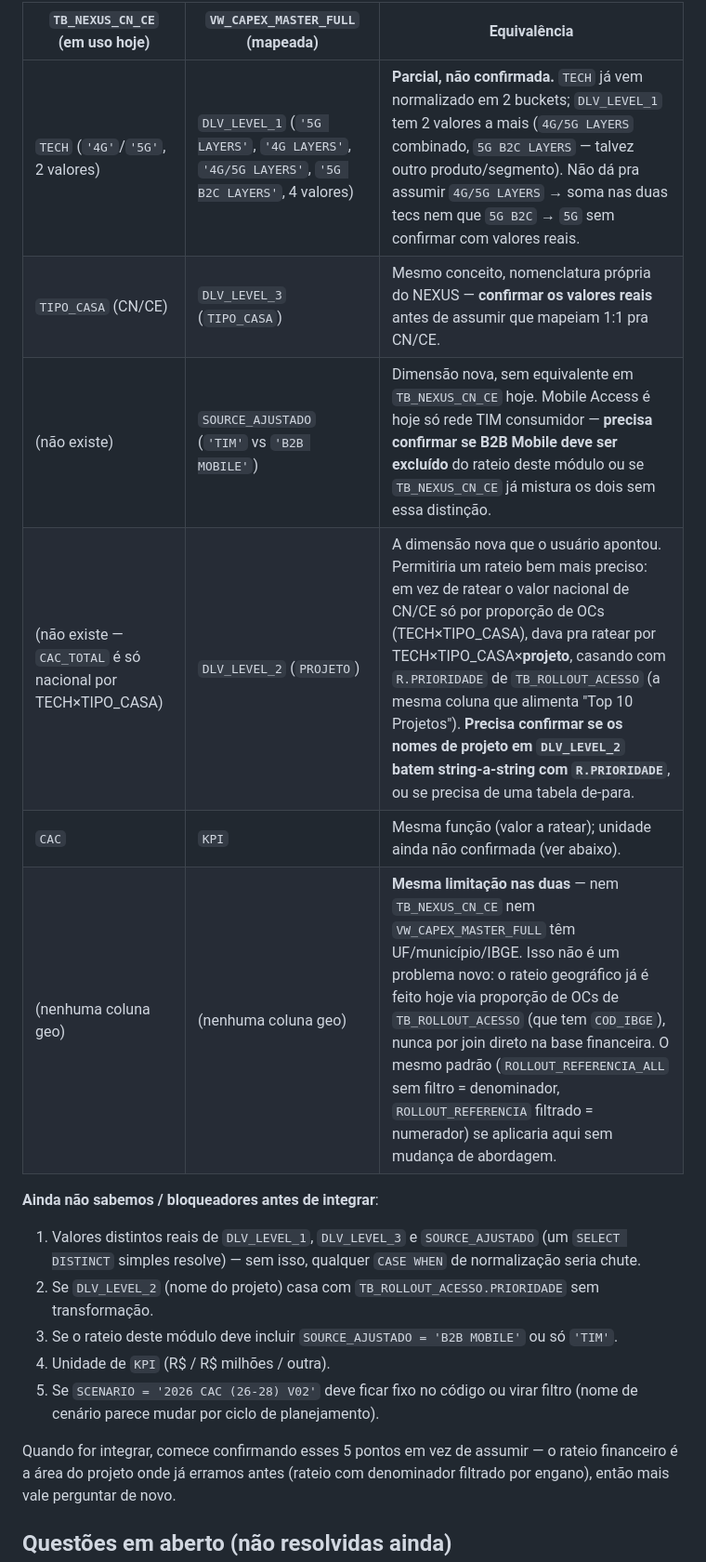
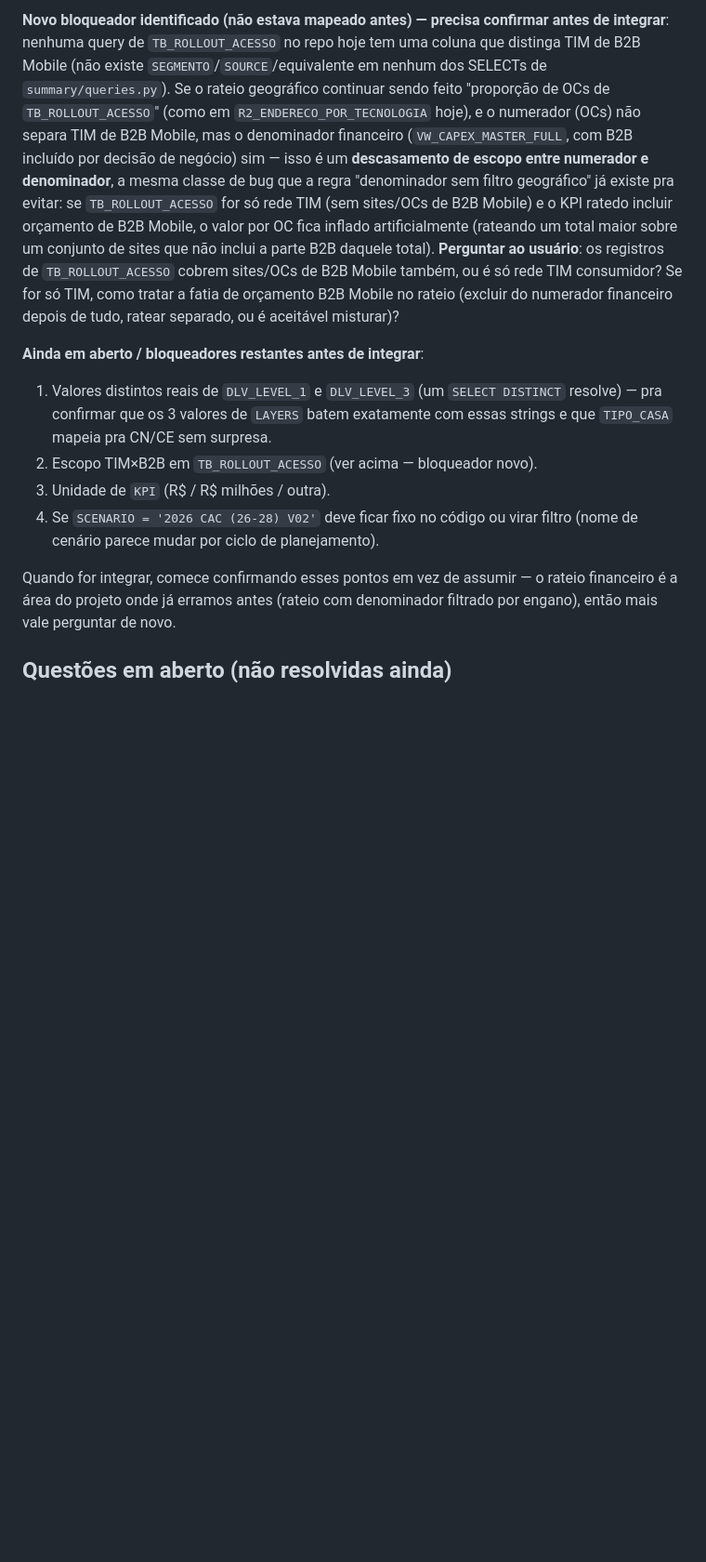
Before and after one commit to Arcane6/repo-test, a Markdown page: coverage-hub/CLAUDE.md, the part around one of its changes. Shown at 93% size. GitHub-like rendering; blank space fills up the shorter version.

```diff
--- a/coverage-hub/CLAUDE.md
+++ b/coverage-hub/CLAUDE.md
@@ -194,26 +199,36 @@ seja, é a mesma família de dado do rateio "Endereço por Tecnologia"
 
-| `TB_NEXUS_CN_CE` (em uso hoje) | `VW_CAPEX_MASTER_FULL` (mapeada) | Equivalência |
-|---|---|---|
-| `TECH` (`'4G'`/`'5G'`, 2 valores) | `DLV_LEVEL_1` (`'5G LAYERS'`, `'4G LAYERS'`, `'4G/5G LAYERS'`, `'5G B2C LAYERS'`, 4 valores) | **Parcial, não confirmada.** `TECH` já vem normalizado em 2 buckets; `DLV_LEVEL_1` tem 2 valores a mais (`4G/5G LAYERS` combinado, `5G B2C LAYERS` — talvez outro produto/segmento). Não dá pra assumir `4G/5G LAYERS` → soma nas duas tecs nem que `5G B2C` → `5G` sem confirmar com valores reais. |
-| `TIPO_CASA` (CN/CE) | `DLV_LEVEL_3` (`TIPO_CASA`) | Mesmo conceito, nomenclatura própria do NEXUS — **confirmar os valores reais** antes de assumir que mapeiam 1:1 pra CN/CE. |
-| (não existe) | `SOURCE_AJUSTADO` (`'TIM'` vs `'B2B MOBILE'`) | Dimensão nova, sem equivalente em `TB_NEXUS_CN_CE` hoje. Mobile Access é hoje só rede TIM consumidor — **precisa confirmar se B2B Mobile deve ser excluído** do rateio deste módulo ou se `TB_NEXUS_CN_CE` já mistura os dois sem essa distinção. |
-| (não existe — `CAC_TOTAL` é só nacional por TECH×TIPO_CASA) | `DLV_LEVEL_2` (`PROJETO`) | A dimensão nova que o usuário apontou. Permitiria um rateio bem mais preciso: em vez de ratear o valor nacional de CN/CE só por proporção de OCs (TECH×TIPO_CASA), dava pra ratear por TECH×TIPO_CASA×**projeto**, casando com `R.PRIORIDADE` de `TB_ROLLOUT_ACESSO` (a mesma coluna que alimenta "Top 10 Projetos"). **Precisa confirmar se os nomes de projeto em `DLV_LEVEL_2` batem string-a-string com `R.PRIORIDADE`**, ou se precisa de uma tabela de-para. |
-| `CAC` | `KPI` | Mesma função (valor a ratear); unidade ainda não confirmada (ver abaixo). |
-| (nenhuma coluna geo) | (nenhuma coluna geo) | **Mesma limitação nas duas** — nem `TB_NEXUS_CN_CE` nem `VW_CAPEX_MASTER_FULL` têm UF/município/IBGE. Isso não é um problema novo: o rateio geográfico já é feito hoje via proporção de OCs de `TB_ROLLOUT_ACESSO` (que tem `COD_IBGE`), nunca por join direto na base financeira. O mesmo padrão (`ROLLOUT_REFERENCIA_ALL` sem filtro = denominador, `ROLLOUT_REFERENCIA` filtrado = numerador) se aplicaria aqui sem mudança de abordagem. |
+**Novo bloqueador identificado (não estava mapeado antes) — precisa
+confirmar antes de integrar**: nenhuma query de `TB_ROLLOUT_ACESSO` no
+repo hoje tem uma coluna que distinga TIM de B2B Mobile (não existe
+`SEGMENTO`/`SOURCE`/equivalente em nenhum dos SELECTs de
+`summary/queries.py`). Se o rateio geográfico continuar sendo feito
+"proporção de OCs de `TB_ROLLOUT_ACESSO`" (como em
+`R2_ENDERECO_POR_TECNOLOGIA` hoje), e o numerador (OCs) não separa TIM de
+B2B Mobile, mas o denominador financeiro (`VW_CAPEX_MASTER_FULL`, com
+B2B incluído por decisão de negócio) sim — isso é um **descasamento de
+escopo entre numerador e denominador**, a mesma classe de bug que a regra
+"denominador sem filtro geográfico" já existe pra evitar: se
+`TB_ROLLOUT_ACESSO` for só rede TIM (sem sites/OCs de B2B Mobile) e o
+KPI ratedo incluir orçamento de B2B Mobile, o valor por OC fica inflado
+artificialmente (rateando um total maior sobre um conjunto de sites que
+não inclui a parte B2B daquele total). **Perguntar ao usuário**: os
+registros de `TB_ROLLOUT_ACESSO` cobrem sites/OCs de B2B Mobile também,
+ou é só rede TIM consumidor? Se for só TIM, como tratar a fatia de
+orçamento B2B Mobile no rateio (excluir do numerador financeiro depois
+de tudo, ratear separado, ou é aceitável misturar)?
 
-**Ainda não sabemos / bloqueadores antes de integrar**:
-1. Valores distintos reais de `DLV_LEVEL_1`, `DLV_LEVEL_3` e
-   `SOURCE_AJUSTADO` (um `SELECT DISTINCT` simples resolve) — sem isso,
-   qualquer `CASE WHEN` de normalização seria chute.
-2. Se `DLV_LEVEL_2` (nome do projeto) casa com `TB_ROLLOUT_ACESSO.PRIORIDADE`
-   sem transformação.
-3. Se o rateio deste módulo deve incluir `SOURCE_AJUSTADO = 'B2B MOBILE'`
-   ou só `'TIM'`.
-4. Unidade de `KPI` (R$ / R$ milhões / outra).
-5. Se `SCENARIO = '2026 CAC (26-28) V02'` deve ficar fixo no código ou
-   virar filtro (nome de cenário parece mudar por ciclo de planejamento).
+**Ainda em aberto / bloqueadores restantes antes de integrar**:
+1. Valores distintos reais de `DLV_LEVEL_1` e `DLV_LEVEL_3` (um `SELECT
+   DISTINCT` resolve) — pra confirmar que os 3 valores de `LAYERS`
+   batem exatamente com essas strings e que `TIPO_CASA` mapeia pra
+   CN/CE sem surpresa.
+2. Escopo TIM×B2B em `TB_ROLLOUT_ACESSO` (ver acima — bloqueador novo).
+3. Unidade de `KPI` (R$ / R$ milhões / outra).
+4. Se `SCENARIO = '2026 CAC (26-28) V02'` deve ficar fixo no código ou
+   virar filtro (nome de cenário parece mudar por ciclo de
+   planejamento).
 
-Quando for integrar, comece confirmando esses 5 pontos em vez de assumir
+Quando for integrar, comece confirmando esses pontos em vez de assumir
 — o rateio financeiro é a área do projeto onde já erramos antes (rateio
 com denominador filtrado por engano), então mais vale perguntar de novo.
 
```
Also changed, not shown: other parts of coverage-hub/CLAUDE.md (+25 -20 lines).
